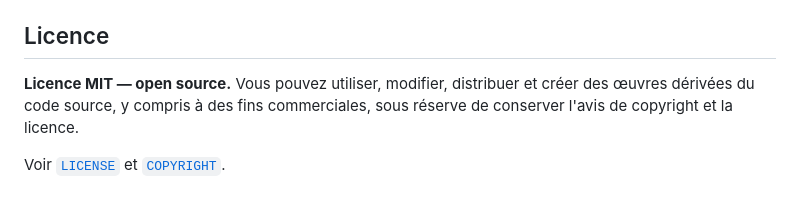
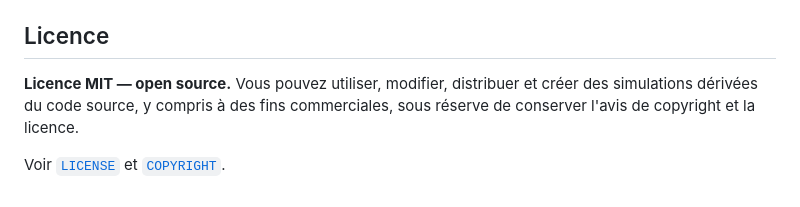
Before and after one commit to QuantumHacker10/Synapse, a Markdown page: README.md, the part around the change. GitHub-like rendering.

```diff
--- a/README.md
+++ b/README.md
@@ -191,7 +191,7 @@ Déployée automatiquement sur [GitHub Pages](https://quantumhacker10.github.io/
 ## Licence
 
 **Licence MIT — open source.** Vous pouvez utiliser, modifier, distribuer et créer
-des œuvres dérivées du code source, y compris à des fins commerciales, sous réserve
+des simulations dérivées du code source, y compris à des fins commerciales, sous réserve
 de conserver l'avis de copyright et la licence.
 
 Voir [`LICENSE`](LICENSE) et [`COPYRIGHT`](COPYRIGHT).
```
